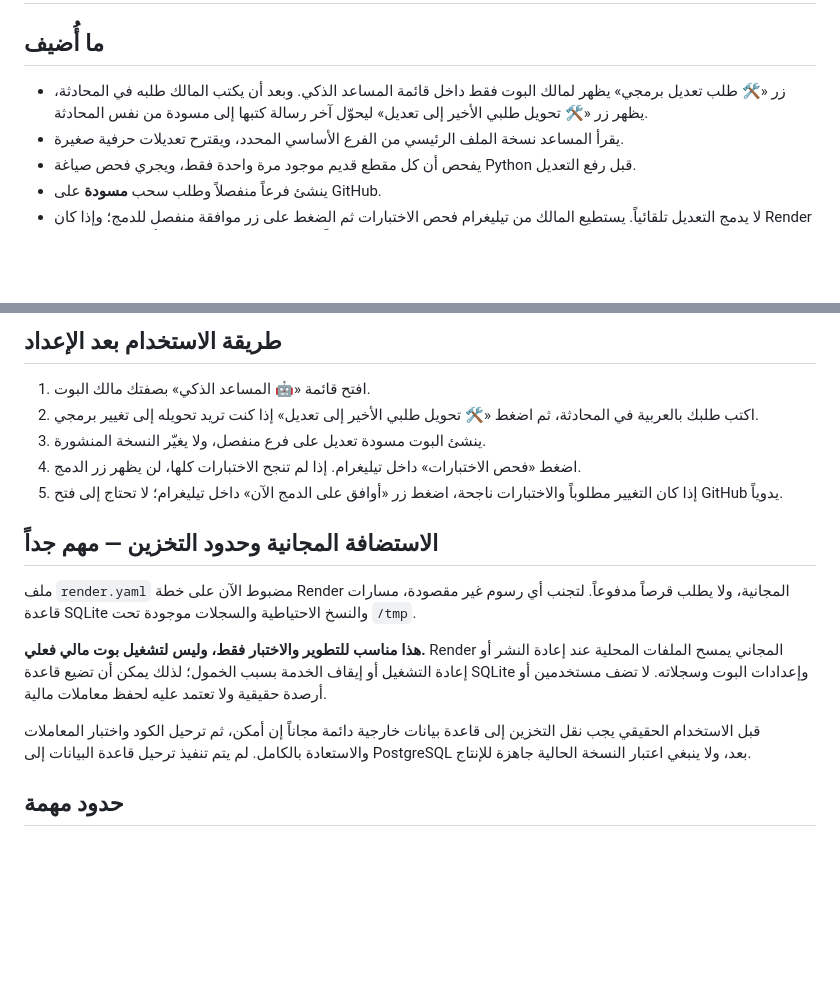
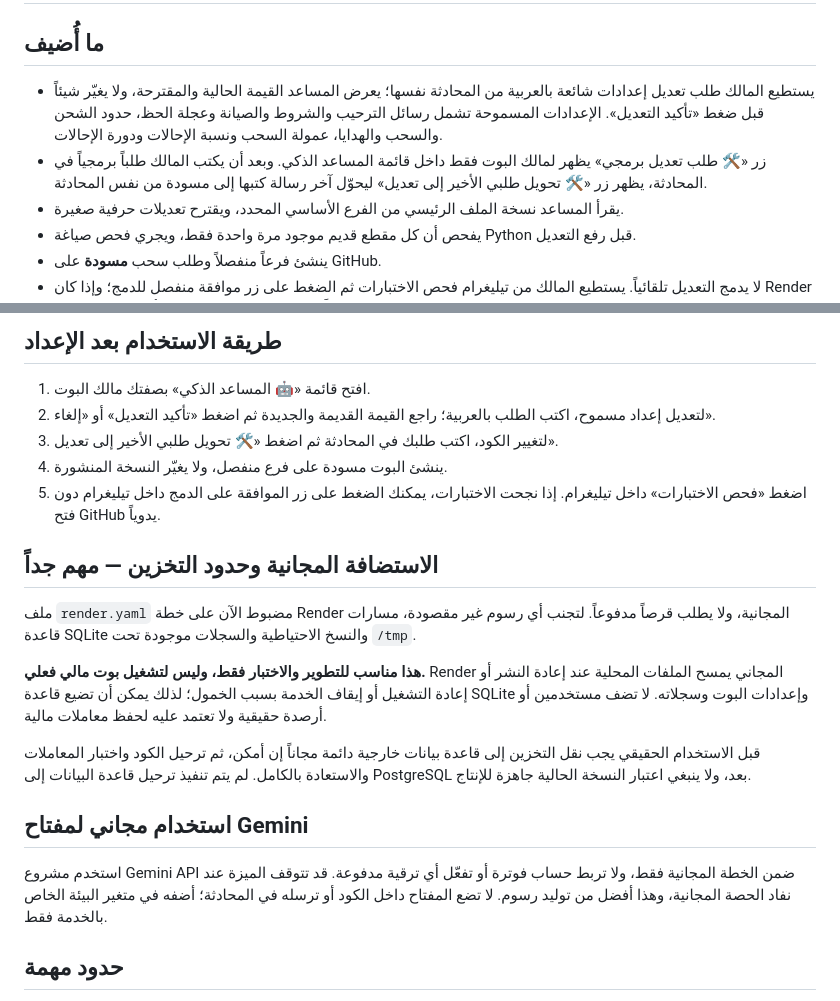
Before and after one commit to thexoldxman-collab/matar-bot, a Markdown page: AI_DEV_SETUP_AR.md, 2 parts joined by grey strips. GitHub-like rendering; blank space fills up the shorter version.

Commit message:
Document owner-confirmed natural-language settings and free-only AI API setup

```diff
--- a/AI_DEV_SETUP_AR.md
+++ b/AI_DEV_SETUP_AR.md
@@ -1,7 +1,8 @@
 # تفعيل المساعد الذكي والتعديل البرمجي من داخل ماتار
 
 ## ما أُضيف
-- زر «🛠 طلب تعديل برمجي» يظهر لمالك البوت فقط داخل قائمة المساعد الذكي. وبعد أن يكتب المالك طلبه في المحادثة، يظهر زر «🛠 تحويل طلبي الأخير إلى تعديل» ليحوّل آخر رسالة كتبها إلى مسودة من نفس المحادثة.
+- يستطيع المالك طلب تعديل إعدادات شائعة بالعربية من المحادثة نفسها؛ يعرض المساعد القيمة الحالية والمقترحة، ولا يغيّر شيئاً قبل ضغط «تأكيد التعديل». الإعدادات المسموحة تشمل رسائل الترحيب والشروط والصيانة وعجلة الحظ، حدود الشحن والسحب والهدايا، عمولة السحب ونسبة الإحالات ودورة الإحالات.
+- زر «🛠 طلب تعديل برمجي» يظهر لمالك البوت فقط داخل قائمة المساعد الذكي. وبعد أن يكتب المالك طلباً برمجياً في المحادثة، يظهر زر «🛠 تحويل طلبي الأخير إلى تعديل» ليحوّل آخر رسالة كتبها إلى مسودة من نفس المحادثة.
 - يقرأ المساعد نسخة الملف الرئيسي من الفرع الأساسي المحدد، ويقترح تعديلات حرفية صغيرة.
 - يفحص أن كل مقطع قديم موجود مرة واحدة فقط، ويجري فحص صياغة Python قبل رفع التعديل.
 - ينشئ فرعاً منفصلاً وطلب سحب **مسودة** على GitHub.
@@ -24,10 +25,10 @@
 
 ## طريقة الاستخدام بعد الإعداد
 1. افتح قائمة «🤖 المساعد الذكي» بصفتك مالك البوت.
-2. اكتب طلبك بالعربية في المحادثة، ثم اضغط «🛠 تحويل طلبي الأخير إلى تعديل» إذا كنت تريد تحويله إلى تغيير برمجي.
-3. ينشئ البوت مسودة تعديل على فرع منفصل، ولا يغيّر النسخة المنشورة.
-4. اضغط «فحص الاختبارات» داخل تيليغرام. إذا لم تنجح الاختبارات كلها، لن يظهر زر الدمج.
-5. إذا كان التغيير مطلوباً والاختبارات ناجحة، اضغط زر «أوافق على الدمج الآن» داخل تيليغرام؛ لا تحتاج إلى فتح GitHub يدوياً.
+2. لتعديل إعداد مسموح، اكتب الطلب بالعربية؛ راجع القيمة القديمة والجديدة ثم اضغط «تأكيد التعديل» أو «إلغاء».
+3. لتغيير الكود، اكتب طلبك في المحادثة ثم اضغط «🛠 تحويل طلبي الأخير إلى تعديل».
+4. ينشئ البوت مسودة على فرع منفصل، ولا يغيّر النسخة المنشورة.
+5. اضغط «فحص الاختبارات» داخل تيليغرام. إذا نجحت الاختبارات، يمكنك الضغط على زر الموافقة على الدمج داخل تيليغرام دون فتح GitHub يدوياً.
 
 ## الاستضافة المجانية وحدود التخزين — مهم جداً
 ملف `render.yaml` مضبوط الآن على خطة Render المجانية، ولا يطلب قرصاً مدفوعاً. لتجنب أي رسوم غير مقصودة، مسارات قاعدة SQLite والنسخ الاحتياطية والسجلات موجودة تحت `/tmp`.
@@ -36,6 +37,9 @@
 
 قبل الاستخدام الحقيقي يجب نقل التخزين إلى قاعدة بيانات خارجية دائمة مجاناً إن أمكن، ثم ترحيل الكود واختبار المعاملات والاستعادة بالكامل. لم يتم تنفيذ ترحيل قاعدة البيانات إلى PostgreSQL بعد، ولا ينبغي اعتبار النسخة الحالية جاهزة للإنتاج.
 
+## استخدام مجاني لمفتاح Gemini
+استخدم مشروع Gemini API ضمن الخطة المجانية فقط، ولا تربط حساب فوترة أو تفعّل أي ترقية مدفوعة. قد تتوقف الميزة عند نفاد الحصة المجانية، وهذا أفضل من توليد رسوم. لا تضع المفتاح داخل الكود أو ترسله في المحادثة؛ أضفه في متغير البيئة الخاص بالخدمة فقط.
+
 ## حدود مهمة
 - هذا المسار يعدّل الملف الرئيسي فقط حالياً؛ لا يعدّل ملفات الاستضافة أو قاعدة البيانات أو مفاتيح API.
 - يعتمد على Gemini API وعلى صلاحية GitHub token. إذا لم تضف المتغيرات، تبقى المحادثة العادية متاحة، بينما ميزة إنشاء التعديلات تعطي رسالة إعداد واضحة.
```
